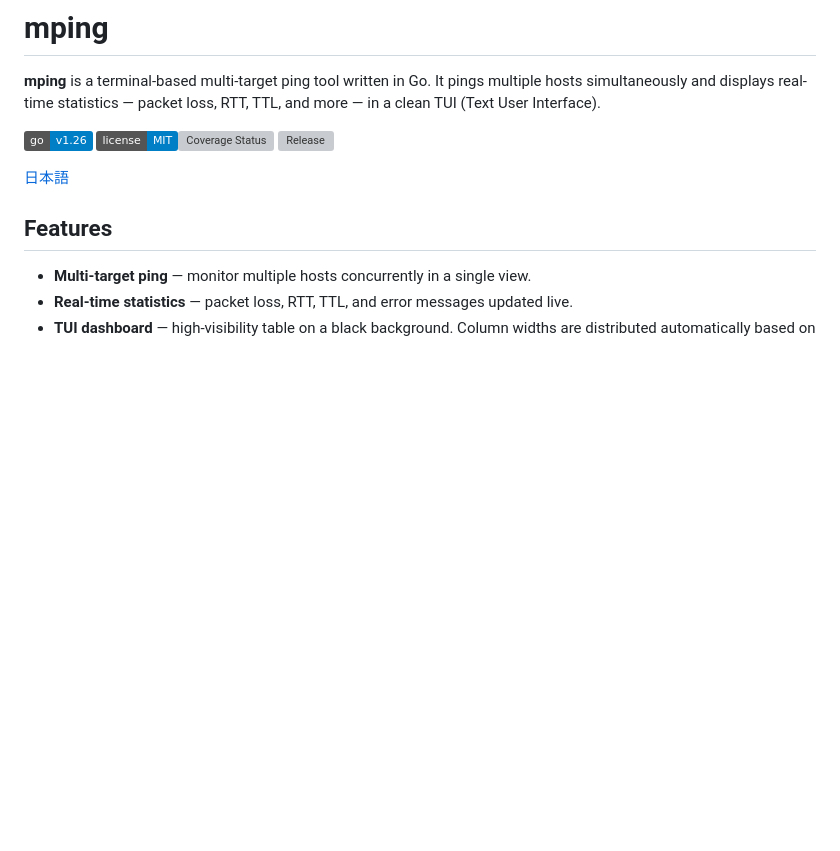
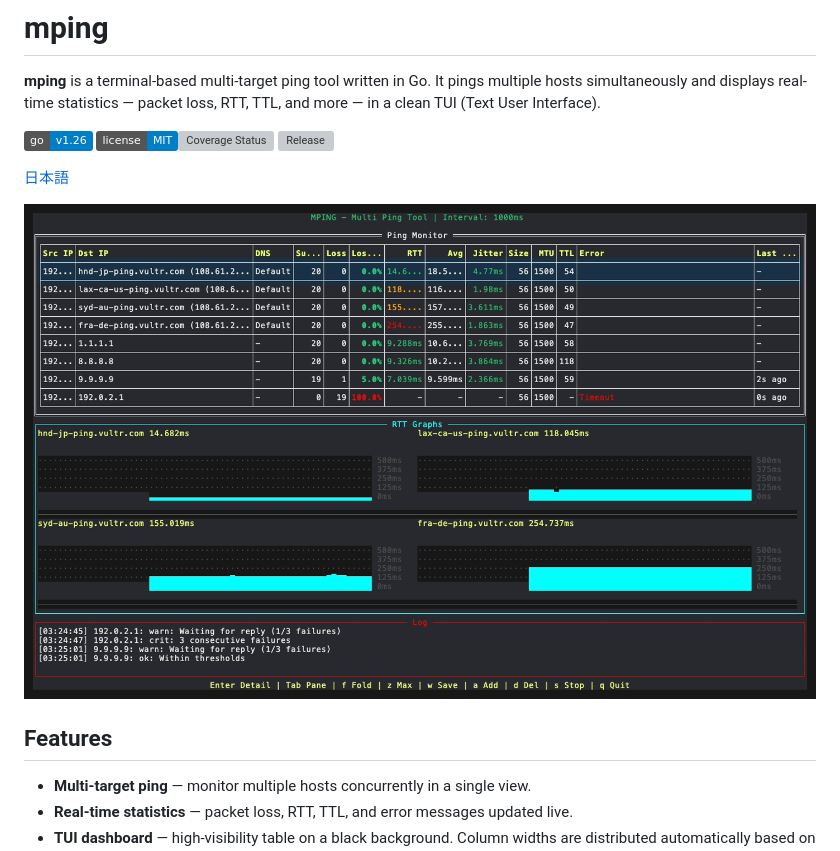
Before and after one commit to nagayon-935/mping, a Markdown page: README.md, the part around one of its changes. Rendered like a GitHub page; pictures changed too: assets/mping-tui.gif (added); badges without logos; blank space fills up the shorter version; grey boxes are pictures that could not be loaded.

```diff
--- a/README.md
+++ b/README.md
@@ -11,6 +11,8 @@
 [![Release](https://img.shields.io/github/v/release/nagayon-935/mping)](https://github.com/nagayon-935/mping/releases)
 
 [日本語](./README.ja.md)
+
+![mping monitoring eight hosts: live statistics, RTT graphs and alert log](./assets/mping-tui.gif)
 
 ## Features
 
```
Also changed, not shown: other parts of README.md (+5 -0 lines), README.ja.md (+7 -0 lines), assets/demo/README.md (added, +37 -0 lines), assets/mping-web-dark.png (added), assets/mping-web-light.png (added), 3 other files.
